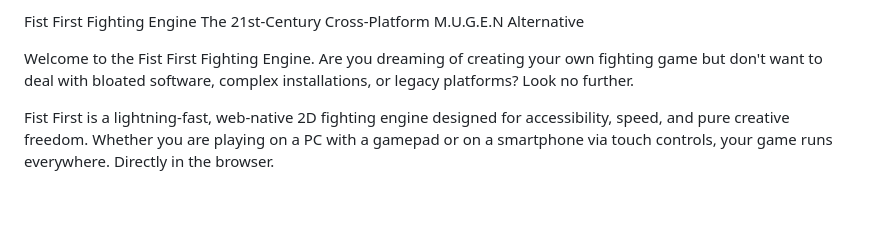
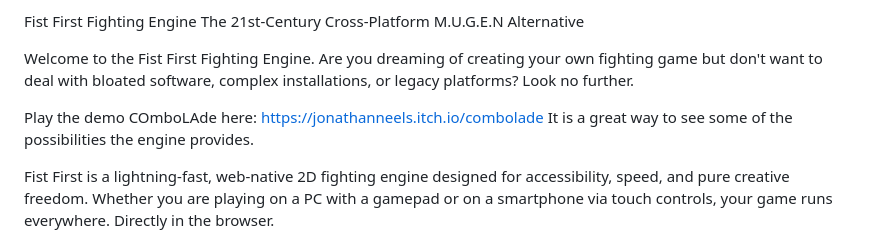
Before and after one commit to jonathanneels/Fist-First-Fighting-Engine, a Markdown page: README.md, the part around the change. GitHub-like rendering; blank space fills up the shorter version.

```diff
--- a/README.md
+++ b/README.md
@@ -3,6 +3,9 @@ Fist First Fighting Engine
 The 21st-Century Cross-Platform M.U.G.E.N Alternative
 
 Welcome to the Fist First Fighting Engine. Are you dreaming of creating your own fighting game but don't want to deal with bloated software, complex installations, or legacy platforms? Look no further.
+
+Play the demo COmboLAde here: https://jonathanneels.itch.io/combolade
+It is a great way to see some of the possibilities the engine provides.
 
 Fist First is a lightning-fast, web-native 2D fighting engine designed for accessibility, speed, and pure creative freedom. Whether you are playing on a PC with a gamepad or on a smartphone via touch controls, your game runs everywhere. Directly in the browser.
 
```
